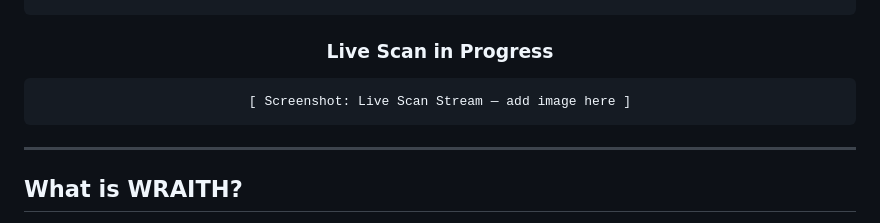
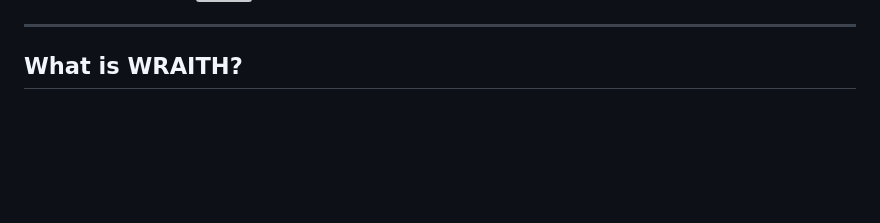
Before and after one commit to Hamza-Shaukat078/WRAITH, a Markdown page: README.md, the part around one of its changes. Rendered like a GitHub page; blank space fills up the shorter version; grey boxes are pictures that could not be loaded.

````diff
--- a/README.md
+++ b/README.md
@@ -42,11 +42,5 @@
 ```
 [ Screenshot: Loading Screen — add image here ]
-```
-
-### Live Scan in Progress
-<!-- <img src="screenshots/scan.png" width="100%"/> -->
-```
-[ Screenshot: Live Scan Stream — add image here ]
 ```
 
 </div>
````
Also changed, not shown: other parts of README.md (+2 -2 lines).
